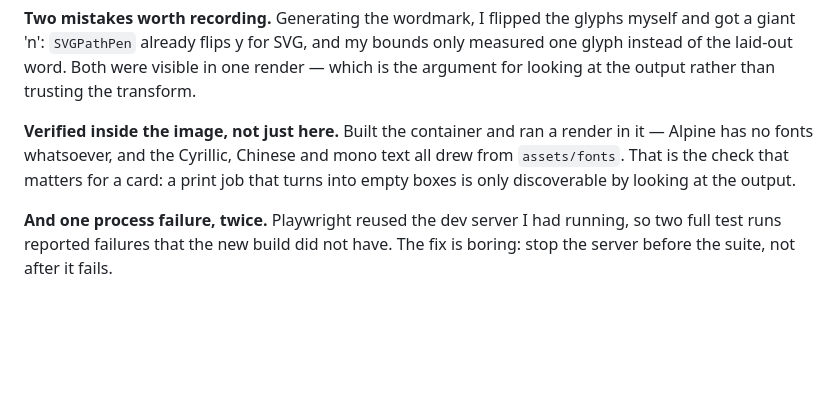
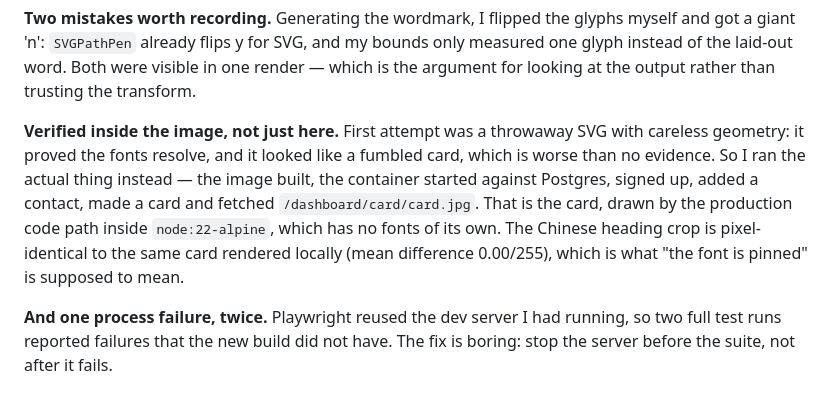
Before and after one commit to krisztianhadi/noka, a Markdown page: docs/blog/DEVLOG.md, the part around the change. Rendered like a GitHub page; blank space fills up the shorter version.

Commit message:
docs: verify the card in the container with the real app, not a synthetic probe
The first container check was a throwaway SVG with careless geometry: it proved the
fonts resolve, and it looked like a fumbled card. Replaced with the honest check —
the image built, the container started against Postgres, and the full flow
(signup, contact, card) produced /dashboard/card/card.jpg from inside
node:22-alpine, which has no fonts of its own. The Chinese heading is pixel
identical to the local render (mean difference 0.00/255).

```diff
--- a/docs/blog/DEVLOG.md
+++ b/docs/blog/DEVLOG.md
@@ -329,10 +329,14 @@ a giant 'n': `SVGPathPen` already flips y for SVG, and my bounds only measured o
 instead of the laid-out word. Both were visible in one render — which is the argument for
 looking at the output rather than trusting the transform.
 
-**Verified inside the image, not just here.** Built the container and ran a render in it —
-Alpine has no fonts whatsoever, and the Cyrillic, Chinese and mono text all drew from
-`assets/fonts`. That is the check that matters for a card: a print job that turns into empty
-boxes is only discoverable by looking at the output.
+**Verified inside the image, not just here.** First attempt was a throwaway SVG with
+careless geometry: it proved the fonts resolve, and it looked like a fumbled card, which is
+worse than no evidence. So I ran the actual thing instead — the image built, the container
+started against Postgres, signed up, added a contact, made a card and fetched
+`/dashboard/card/card.jpg`. That is the card, drawn by the production code path inside
+`node:22-alpine`, which has no fonts of its own. The Chinese heading crop is pixel-identical
+to the same card rendered locally (mean difference 0.00/255), which is what "the font is
+pinned" is supposed to mean.
 
 **And one process failure, twice.** Playwright reused the dev server I had running, so two
 full test runs reported failures that the new build did not have. The fix is boring: stop the
```
